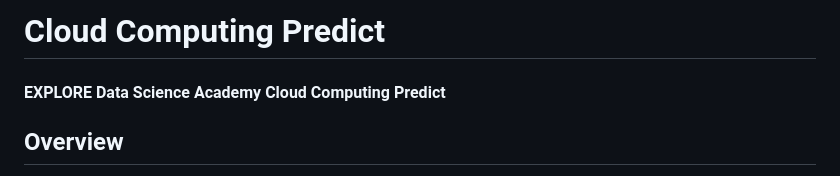
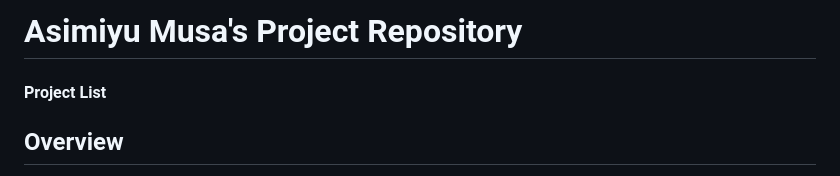
Before and after one commit to asimiyu-musa/asimiyumusa, a Markdown page: README.md, the part around the change. Drawn GitHub-style.

```diff
--- a/README.md
+++ b/README.md
@@ -1,6 +1,6 @@
-# Cloud Computing Predict
+# Asimiyu Musa's Project Repository
 
-#### EXPLORE Data Science Academy Cloud Computing Predict
+#### Project List
 ## Overview
 
 In this predict you will make use of Python and AWS to create an intelligent data science portfolio website. At a high-level, the website will be hosted in a serverless manner on AWS; showcasing your amazing data science, machine learning and AI projects.
```
